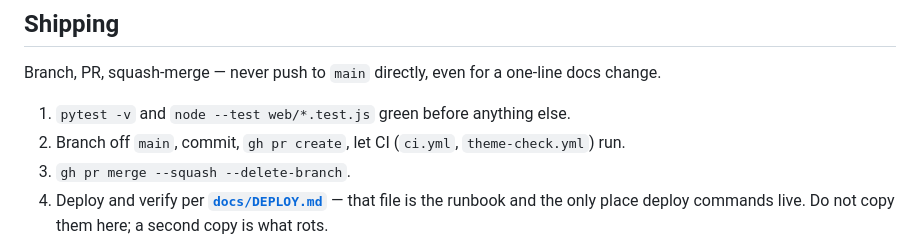
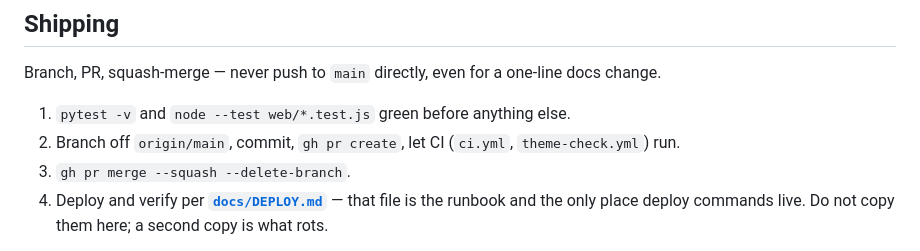
Before and after one commit to jakubwaller/papa-map, a Markdown page: CLAUDE.md, the part around the change. Drawn GitHub-style.

Commit message:
docs: the shipping step should branch off origin/main too (#69)

```diff
--- a/CLAUDE.md
+++ b/CLAUDE.md
@@ -99,7 +99,7 @@ Stage by naming paths, never `git add -A` / `git commit -a`, in any checkout you
 Branch, PR, squash-merge — never push to `main` directly, even for a one-line docs change.
 
 1. `pytest -v` and `node --test web/*.test.js` green before anything else.
-2. Branch off `main`, commit, `gh pr create`, let CI (`ci.yml`, `theme-check.yml`) run.
+2. Branch off `origin/main`, commit, `gh pr create`, let CI (`ci.yml`, `theme-check.yml`) run.
 3. `gh pr merge --squash --delete-branch`.
 4. Deploy and verify per **[`docs/DEPLOY.md`](docs/DEPLOY.md)** — that file is the runbook and the
    only place deploy commands live. Do not copy them here; a second copy is what rots.
```
